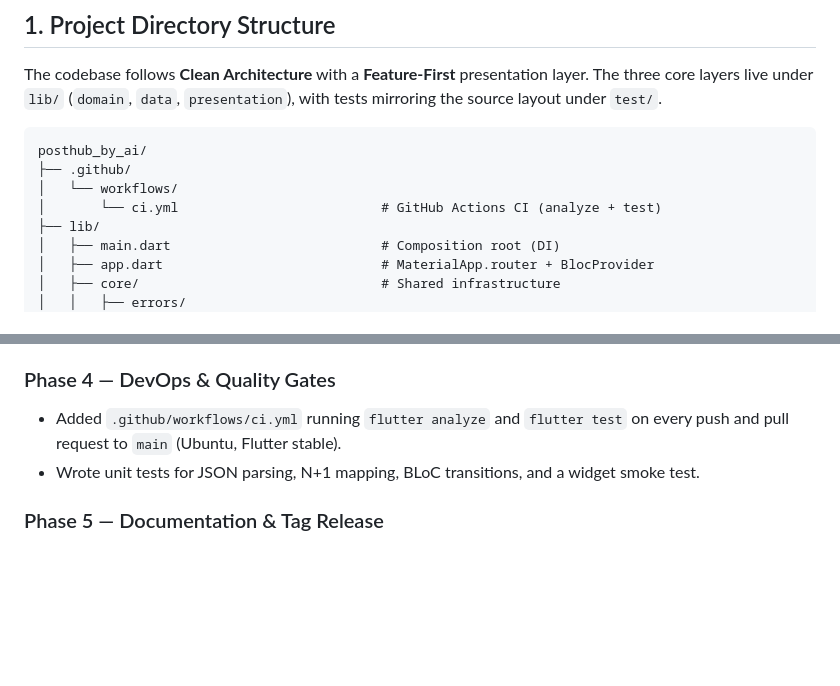
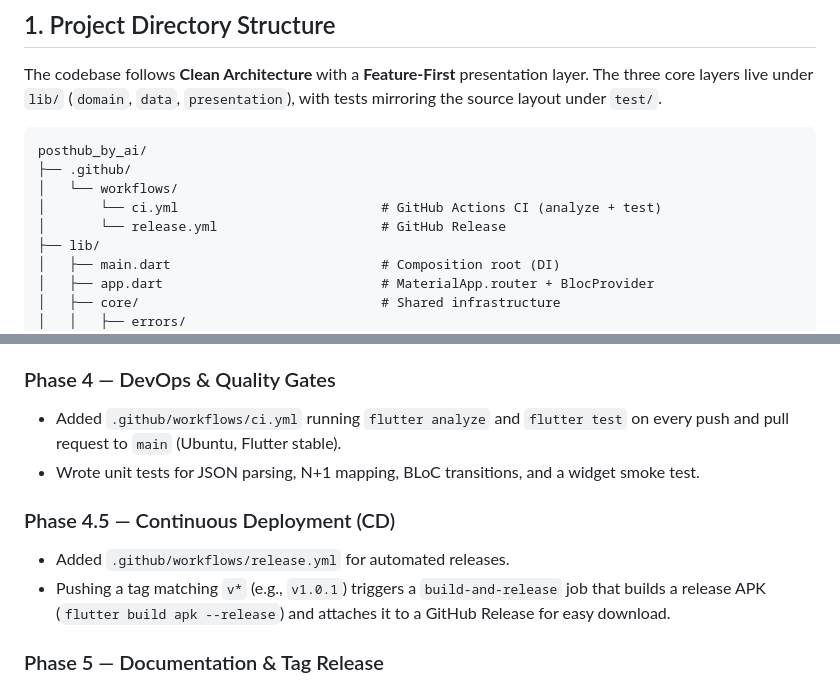
Before and after one commit to sunkachun/posthub_ai, a Markdown page: workflow.md, 2 parts joined by grey strips. GitHub-like rendering; blank space fills up the shorter version.

Commit message:
docs: update workflow.md to include CD and automated APK release process

```diff
--- a/workflow.md
+++ b/workflow.md
@@ -17,6 +17,7 @@ posthub_by_ai/
 ├── .github/
 │   └── workflows/
 │       └── ci.yml                          # GitHub Actions CI (analyze + test)
+│       └── release.yml                     # GitHub Release
 ├── lib/
 │   ├── main.dart                           # Composition root (DI)
 │   ├── app.dart                            # MaterialApp.router + BlocProvider
@@ -108,6 +109,12 @@ working, testable state.
 - Wrote unit tests for JSON parsing, N+1 mapping, BLoC transitions, and a widget
   smoke test.
 
+### Phase 4.5 — Continuous Deployment (CD)
+- Added `.github/workflows/release.yml` for automated releases.
+- Pushing a tag matching `v*` (e.g., `v1.0.1`) triggers a `build-and-release` job
+  that builds a release APK (`flutter build apk --release`) and attaches it to a
+  GitHub Release for easy download.
+
 ### Phase 5 — Documentation & Tag Release
 - Authored `README.md` (project overview, stack, features, run/test commands) and
   this `workflow.md` (structure + process + decisions).
```
